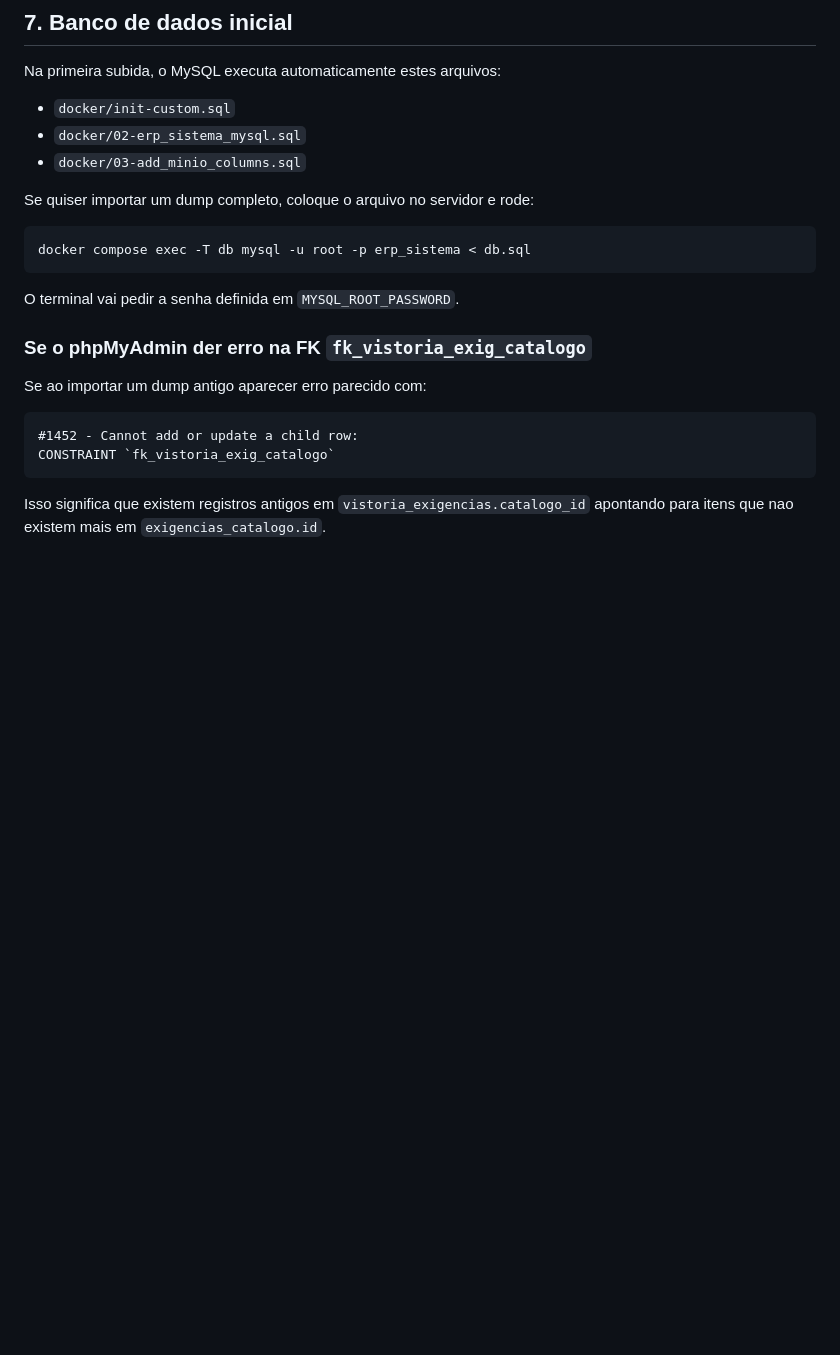
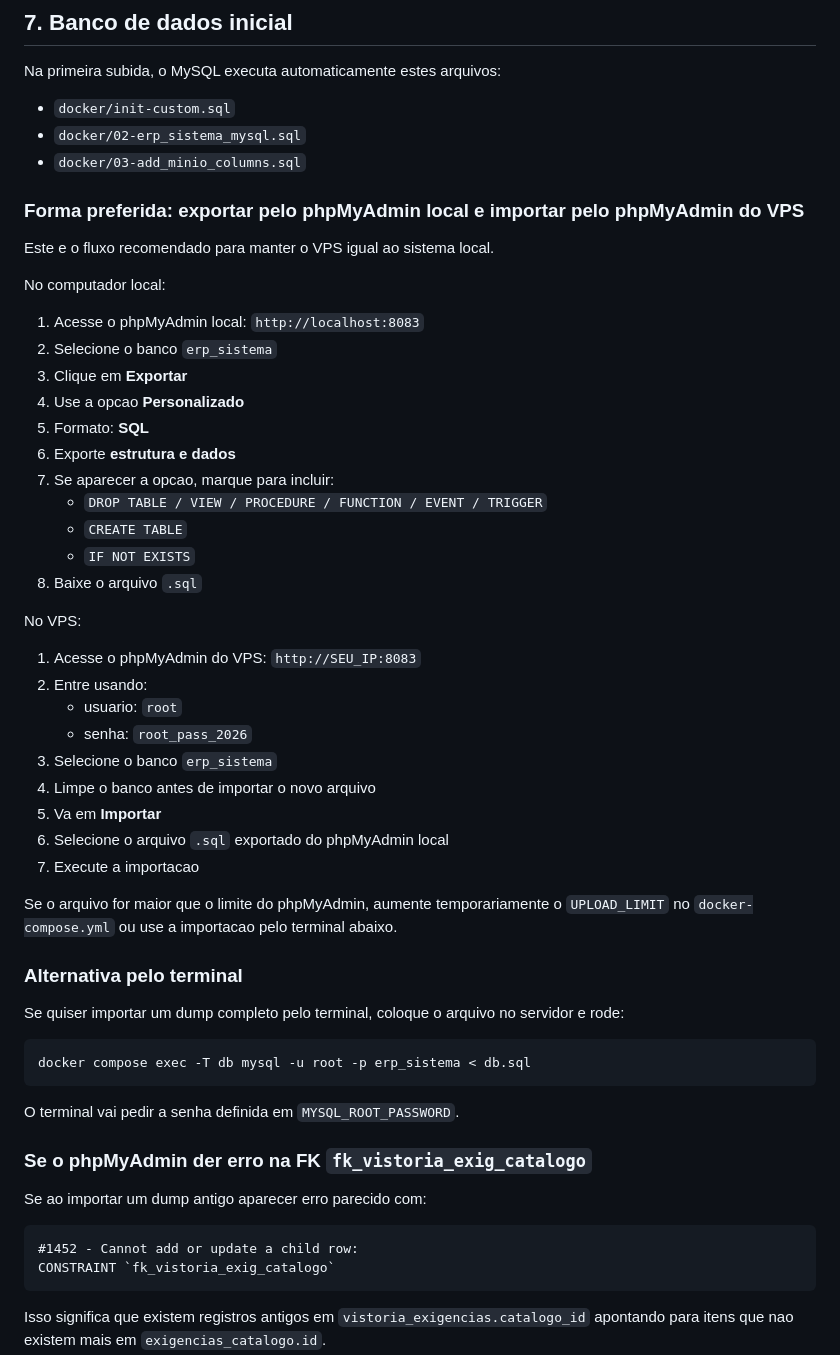
Before and after one commit to ronokedas/neto-amazon, a Markdown page: docs/DEPLOY_UBUNTU_24_DOCKER.md, the part around one of its changes. GitHub-like rendering; blank space fills up the shorter version.

Commit message:
Update deploy guide database export and MinIO setup

````diff
--- a/docs/DEPLOY_UBUNTU_24_DOCKER.md
+++ b/docs/DEPLOY_UBUNTU_24_DOCKER.md
@@ -123,7 +123,41 @@ Na primeira subida, o MySQL executa automaticamente estes arquivos:
 - `docker/02-erp_sistema_mysql.sql`
 - `docker/03-add_minio_columns.sql`
 
-Se quiser importar um dump completo, coloque o arquivo no servidor e rode:
+### Forma preferida: exportar pelo phpMyAdmin local e importar pelo phpMyAdmin do VPS
+
+Este e o fluxo recomendado para manter o VPS igual ao sistema local.
+
+No computador local:
+
+1. Acesse o phpMyAdmin local: `http://localhost:8083`
+2. Selecione o banco `erp_sistema`
+3. Clique em **Exportar**
+4. Use a opcao **Personalizado**
+5. Formato: **SQL**
+6. Exporte **estrutura e dados**
+7. Se aparecer a opcao, marque para incluir:
+   - `DROP TABLE / VIEW / PROCEDURE / FUNCTION / EVENT / TRIGGER`
+   - `CREATE TABLE`
+   - `IF NOT EXISTS`
+8. Baixe o arquivo `.sql`
+
+No VPS:
+
+1. Acesse o phpMyAdmin do VPS: `http://SEU_IP:8083`
+2. Entre usando:
+   - usuario: `root`
+   - senha: `root_pass_2026`
+3. Selecione o banco `erp_sistema`
+4. Limpe o banco antes de importar o novo arquivo
+5. Va em **Importar**
+6. Selecione o arquivo `.sql` exportado do phpMyAdmin local
+7. Execute a importacao
+
+Se o arquivo for maior que o limite do phpMyAdmin, aumente temporariamente o `UPLOAD_LIMIT` no `docker-compose.yml` ou use a importacao pelo terminal abaixo.
+
+### Alternativa pelo terminal
+
+Se quiser importar um dump completo pelo terminal, coloque o arquivo no servidor e rode:
 
 ```bash
 docker compose exec -T db mysql -u root -p erp_sistema < db.sql
````
Also changed, not shown: other parts of docs/DEPLOY_UBUNTU_24_DOCKER.md (+18 -2 lines).
